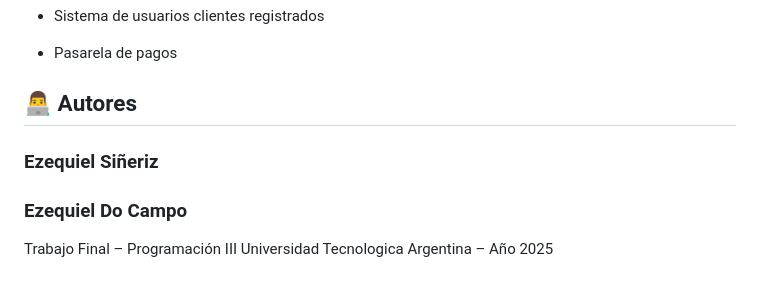
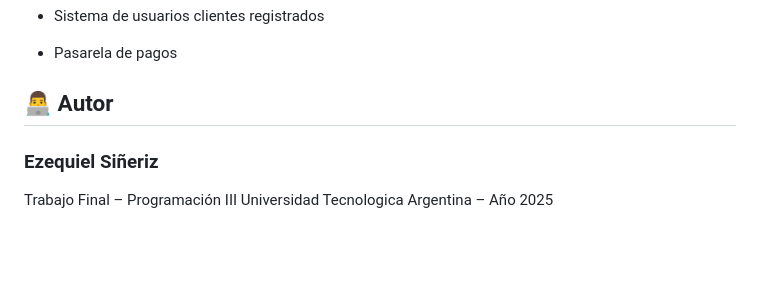
Before and after one commit to EzequielSineriz/DualPlayTP, a Markdown page: Readme.md, the part around the change. GitHub-like rendering; blank space fills up the shorter version.

Commit message:
Fix authors section in Readme.md

```diff
--- a/Readme.md
+++ b/Readme.md
@@ -166,9 +166,9 @@ npm start
 
 * Pasarela de pagos
 
-## 👨‍💻 Autores
+## 👨‍💻 Autor
 
 ### Ezequiel Siñeriz
-### Ezequiel Do Campo
+
 Trabajo Final – Programación III
 Universidad Tecnologica Argentina – Año 2025
```
